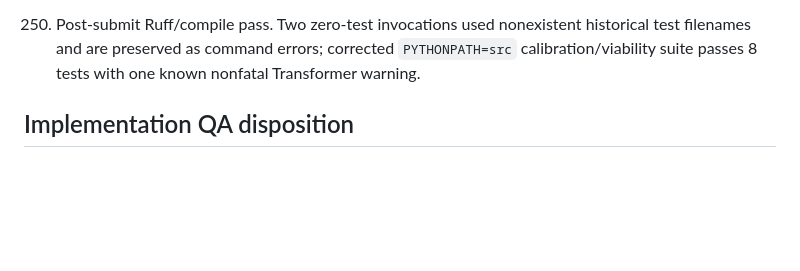
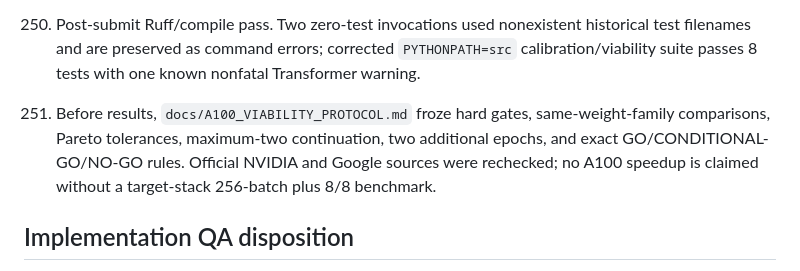
Before and after one commit to JulianAttemptsCoding/Fast-MC-CBSC, a Markdown page: audit/vertex_readiness_analysis_20260724.md, the part around the change. Rendered like a GitHub page; blank space fills up the shorter version.

```diff
--- a/audit/vertex_readiness_analysis_20260724.md
+++ b/audit/vertex_readiness_analysis_20260724.md
@@ -1783,6 +1783,11 @@ include local mutations, Cloud Build, and Vertex submissions.
      historical test filenames and are preserved as command errors; corrected
      `PYTHONPATH=src` calibration/viability suite passes 8 tests with one known
      nonfatal Transformer warning.
+251. Before results, `docs/A100_VIABILITY_PROTOCOL.md` froze hard gates,
+     same-weight-family comparisons, Pareto tolerances, maximum-two
+     continuation, two additional epochs, and exact GO/CONDITIONAL-GO/NO-GO
+     rules. Official NVIDIA and Google sources were rechecked; no A100 speedup
+     is claimed without a target-stack 256-batch plus 8/8 benchmark.
 
 ## Implementation QA disposition
 
```
Also changed, not shown: docs/A100_VIABILITY_PROTOCOL.md (added, +125 -0 lines), logs.md (+8 -0 lines).
